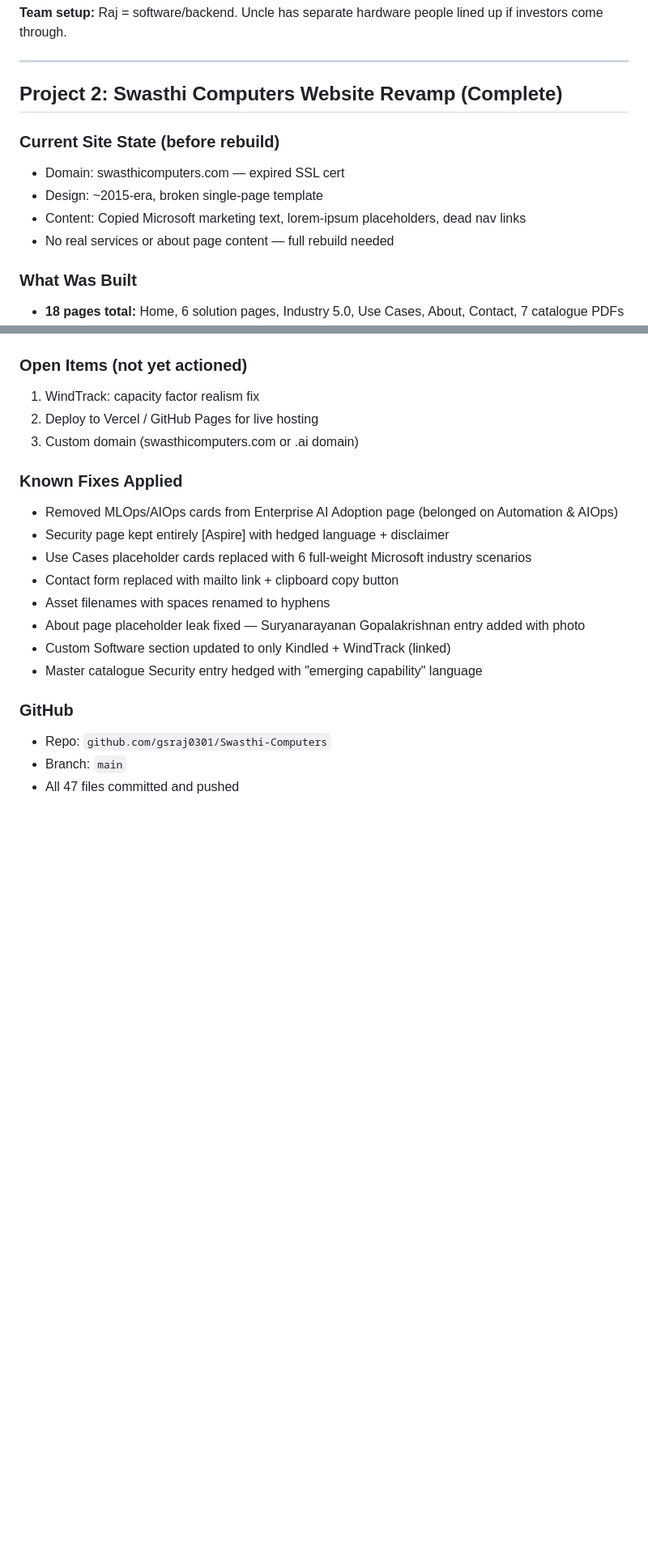
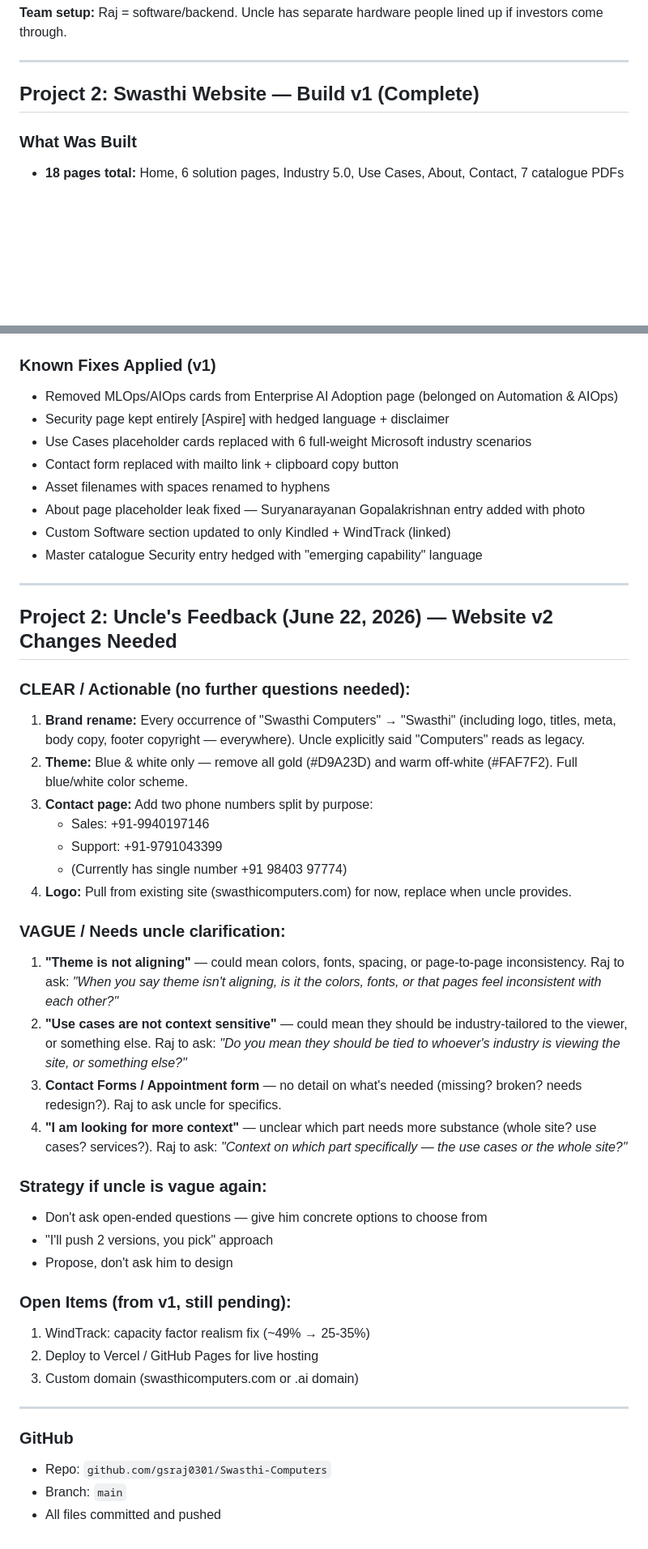
Before and after one commit to gsraj0301/Swasthi-Computers, a Markdown page: memory.md, 2 parts joined by grey strips. Shown at 81% size. Drawn GitHub-style; blank space fills up the shorter version.

Commit message:
Update memory: document uncle's feedback and v2 changes needed

```diff
--- a/memory.md
+++ b/memory.md
@@ -27,13 +27,7 @@
 
 ---
 
-## Project 2: Swasthi Computers Website Revamp (Complete)
-
-### Current Site State (before rebuild)
-- Domain: swasthicomputers.com — expired SSL cert
-- Design: ~2015-era, broken single-page template
-- Content: Copied Microsoft marketing text, lorem-ipsum placeholders, dead nav links
-- No real services or about page content — full rebuild needed
+## Project 2: Swasthi Website — Build v1 (Complete)
 
 ### What Was Built
 - **18 pages total:** Home, 6 solution pages, Industry 5.0, Use Cases, About, Contact, 7 catalogue PDFs
@@ -70,12 +64,7 @@ Home
 - **Content structure:** PROVEN / NOW / ASPIRE sections per service (except master which is flat with hedging)
 - **Trigger:** `python3 catalogue/generate_pdfs.py` — regenerates all 7
 
-### Open Items (not yet actioned)
-1. WindTrack: capacity factor realism fix
-2. Deploy to Vercel / GitHub Pages for live hosting
-3. Custom domain (swasthicomputers.com or .ai domain)
-
-### Known Fixes Applied
+### Known Fixes Applied (v1)
 - Removed MLOps/AIOps cards from Enterprise AI Adoption page (belonged on Automation & AIOps)
 - Security page kept entirely [Aspire] with hedged language + disclaimer
 - Use Cases placeholder cards replaced with 6 full-weight Microsoft industry scenarios
@@ -85,7 +74,38 @@ Home
 - Custom Software section updated to only Kindled + WindTrack (linked)
 - Master catalogue Security entry hedged with "emerging capability" language
 
+---
+
+## Project 2: Uncle's Feedback (June 22, 2026) — Website v2 Changes Needed
+
+### CLEAR / Actionable (no further questions needed):
+1. **Brand rename:** Every occurrence of "Swasthi Computers" → "Swasthi" (including logo, titles, meta, body copy, footer copyright — everywhere). Uncle explicitly said "Computers" reads as legacy.
+2. **Theme:** Blue & white only — remove all gold (#D9A23D) and warm off-white (#FAF7F2). Full blue/white color scheme.
+3. **Contact page:** Add two phone numbers split by purpose:
+   - Sales: +91-9940197146
+   - Support: +91-9791043399
+   - (Currently has single number +91 98403 97774)
+4. **Logo:** Pull from existing site (swasthicomputers.com) for now, replace when uncle provides.
+
+### VAGUE / Needs uncle clarification:
+1. **"Theme is not aligning"** — could mean colors, fonts, spacing, or page-to-page inconsistency. Raj to ask: *"When you say theme isn't aligning, is it the colors, fonts, or that pages feel inconsistent with each other?"*
+2. **"Use cases are not context sensitive"** — could mean they should be industry-tailored to the viewer, or something else. Raj to ask: *"Do you mean they should be tied to whoever's industry is viewing the site, or something else?"*
+3. **Contact Forms / Appointment form** — no detail on what's needed (missing? broken? needs redesign?). Raj to ask uncle for specifics.
+4. **"I am looking for more context"** — unclear which part needs more substance (whole site? use cases? services?). Raj to ask: *"Context on which part specifically — the use cases or the whole site?"*
+
+### Strategy if uncle is vague again:
+- Don't ask open-ended questions — give him concrete options to choose from
+- "I'll push 2 versions, you pick" approach
+- Propose, don't ask him to design
+
+### Open Items (from v1, still pending):
+1. WindTrack: capacity factor realism fix (~49% → 25-35%)
+2. Deploy to Vercel / GitHub Pages for live hosting
+3. Custom domain (swasthicomputers.com or .ai domain)
+
+---
+
 ### GitHub
 - Repo: `github.com/gsraj0301/Swasthi-Computers`
 - Branch: `main`
-- All 47 files committed and pushed
+- All files committed and pushed
```
Also changed, not shown: other parts of memory.md (+1 -1 lines).
